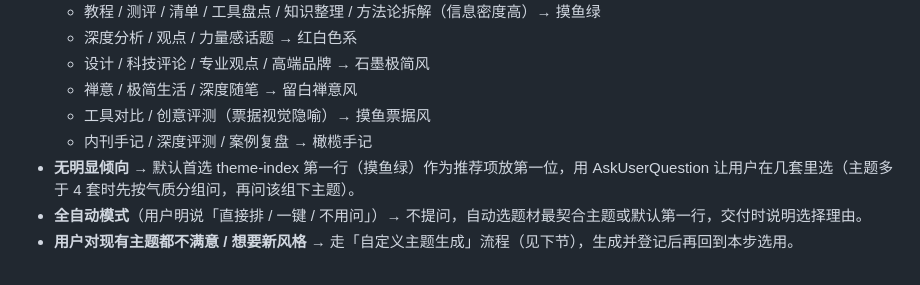
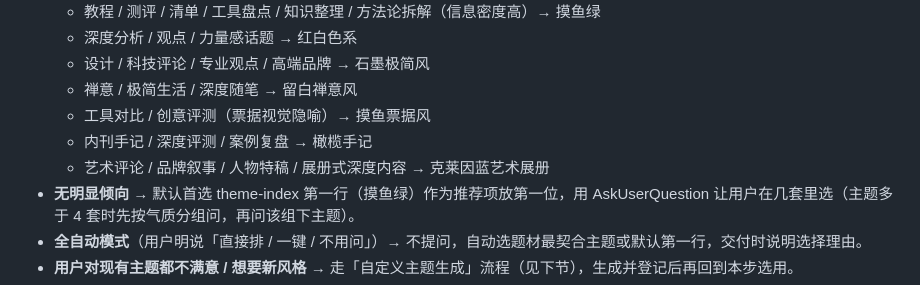
Before and after one commit to 88lin/gzh-design-skill, a Markdown page: SKILL.md, the part around the change. Rendered like a GitHub page.

Commit message:
register Klein blue theme recommendation
(cherry picked from commit 0714b2478528f496a8c12038759ed01ef659613f)

```diff
--- a/SKILL.md
+++ b/SKILL.md
@@ -29,6 +29,7 @@ description: 微信公众号文章排版引擎，将 Markdown 转换为可直接
   - 禅意 / 极简生活 / 深度随笔 → 留白禅意风
   - 工具对比 / 创意评测（票据视觉隐喻）→ 摸鱼票据风
   - 内刊手记 / 深度评测 / 案例复盘 → 橄榄手记
+  - 艺术评论 / 品牌叙事 / 人物特稿 / 展册式深度内容 → 克莱因蓝艺术展册
 - **无明显倾向** → 默认首选 theme-index 第一行（摸鱼绿）作为推荐项放第一位，用 AskUserQuestion 让用户在几套里选（主题多于 4 套时先按气质分组问，再问该组下主题）。
 - **全自动模式**（用户明说「直接排 / 一键 / 不用问」）→ 不提问，自动选题材最契合主题或默认第一行，交付时说明选择理由。
 - **用户对现有主题都不满意 / 想要新风格** → 走「自定义主题生成」流程（见下节），生成并登记后再回到本步选用。
```
